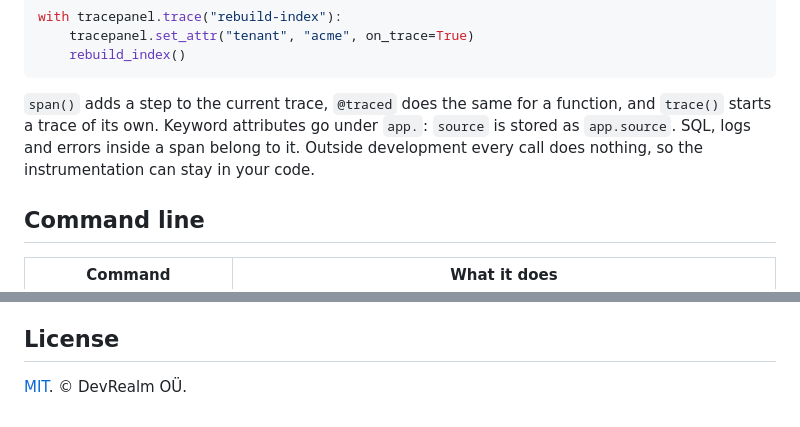
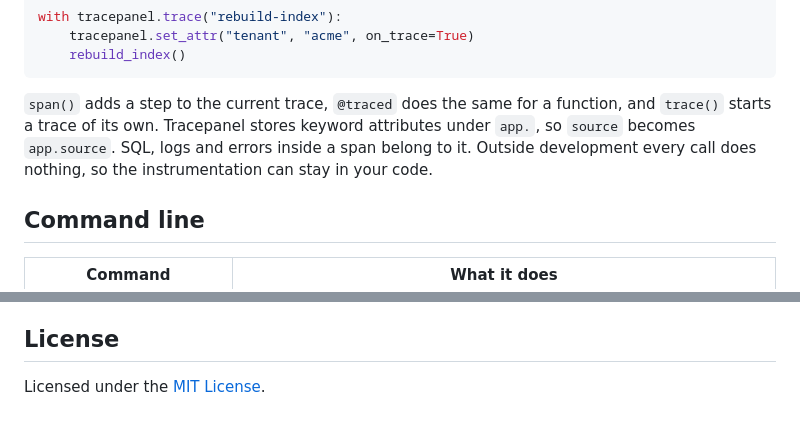
Before and after one commit to tracepanel/tracepanel-python, a Markdown page: README.md, 2 parts joined by grey strips. GitHub-like rendering.

````diff
--- a/README.md
+++ b/README.md
@@ -109,9 +110,9 @@ with tracepanel.trace("rebuild-index"):
 ```
 
 `span()` adds a step to the current trace, `@traced` does the same for a
-function, and `trace()` starts a trace of its own. Keyword attributes go under
-`app.`: `source` is stored as `app.source`. SQL, logs and errors inside a span
-belong to it. Outside development every call does nothing, so the
+function, and `trace()` starts a trace of its own. Tracepanel stores keyword
+attributes under `app.`, so `source` becomes `app.source`. SQL, logs and errors
+inside a span belong to it. Outside development every call does nothing, so the
 instrumentation can stay in your code.
 
 ## Command line
@@ -142,4 +143,4 @@ instrumentation can stay in your code.
 
 ## License
 
-[MIT](LICENSE). © DevRealm OÜ.
+Licensed under the [MIT License](LICENSE).
````
Also changed, not shown: other parts of README.md (+13 -12 lines), CONTRIBUTING.md (+13 -12 lines).
